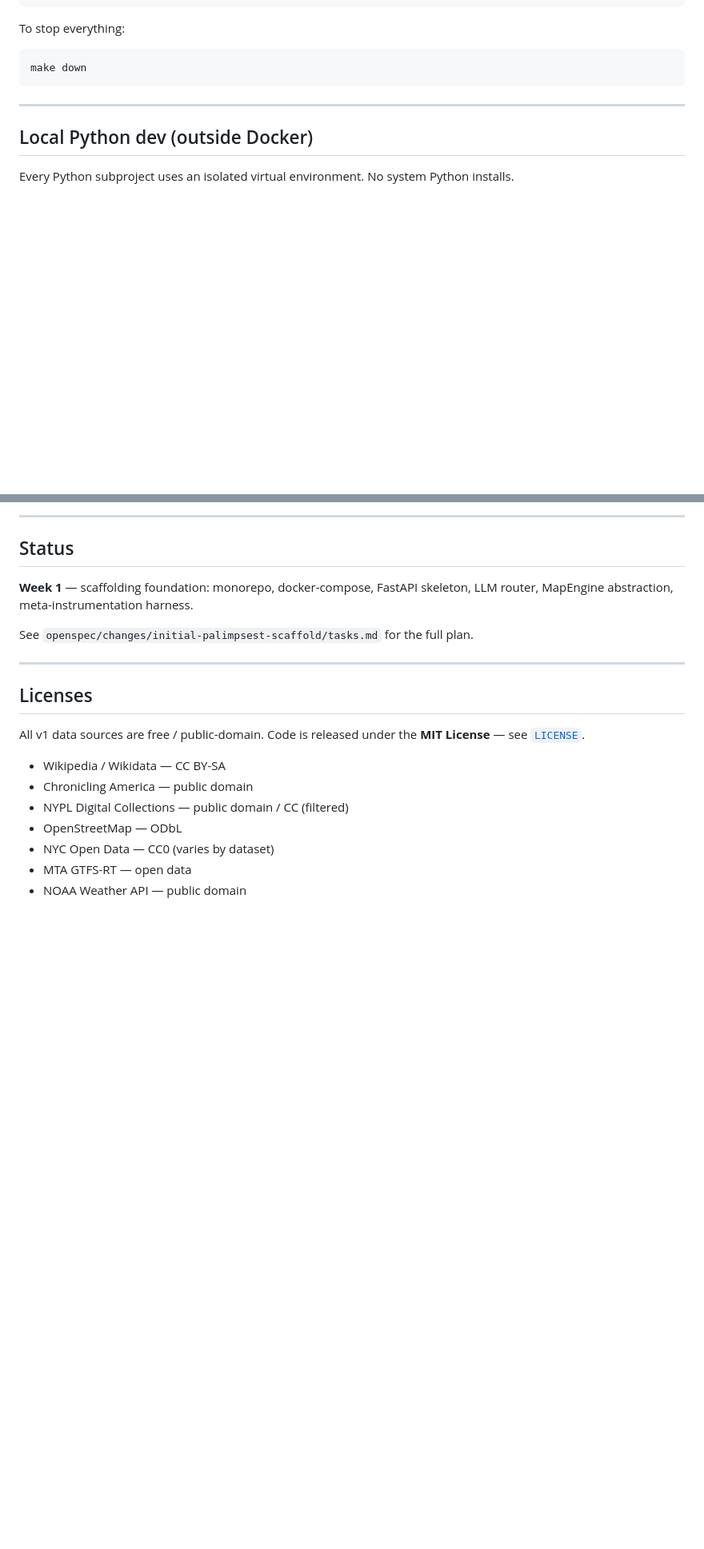
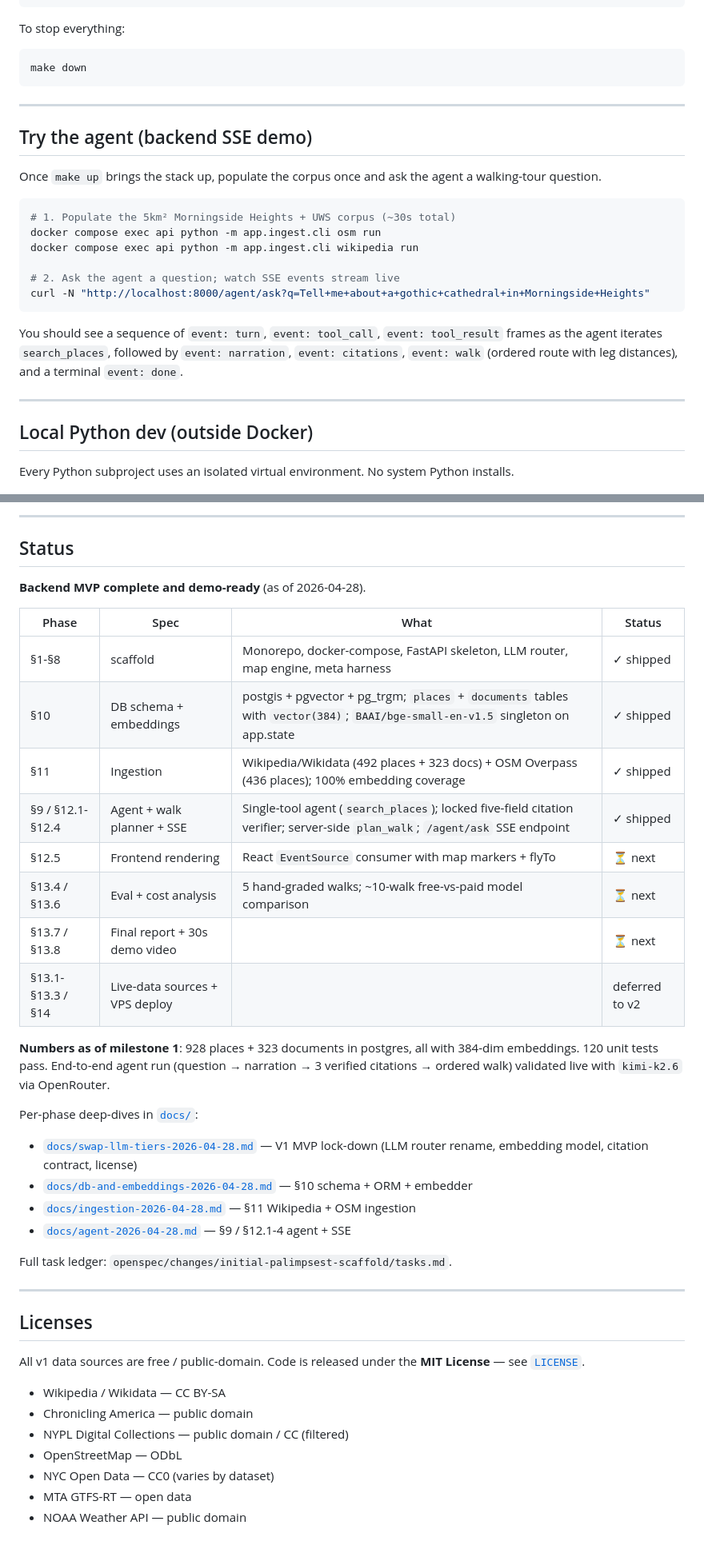
Before and after one commit to nyavana/Palimpsest-NYC, a Markdown page: README.md, 2 parts joined by grey strips. Shown at 80% size. GitHub-like rendering; blank space fills up the shorter version.

Commit message:
Update README + tick §12.1-4 + milestone-1 slide markdown

````diff
--- a/README.md
+++ b/README.md
@@ -71,6 +71,27 @@ make down
 
 ---
 
+## Try the agent (backend SSE demo)
+
+Once `make up` brings the stack up, populate the corpus once and ask the agent
+a walking-tour question.
+
+```bash
+# 1. Populate the 5km² Morningside Heights + UWS corpus (~30s total)
+docker compose exec api python -m app.ingest.cli osm run
+docker compose exec api python -m app.ingest.cli wikipedia run
+
+# 2. Ask the agent a question; watch SSE events stream live
+curl -N "http://localhost:8000/agent/ask?q=Tell+me+about+a+gothic+cathedral+in+Morningside+Heights"
+```
+
+You should see a sequence of `event: turn`, `event: tool_call`,
+`event: tool_result` frames as the agent iterates `search_places`,
+followed by `event: narration`, `event: citations`, `event: walk`
+(ordered route with leg distances), and a terminal `event: done`.
+
+---
+
 ## Local Python dev (outside Docker)
 
 Every Python subproject uses an isolated virtual environment. No system Python installs.
@@ -105,9 +126,32 @@ openspec status --change initial-palimpsest-scaffold
 
 ## Status
 
-**Week 1** — scaffolding foundation: monorepo, docker-compose, FastAPI skeleton, LLM router, MapEngine abstraction, meta-instrumentation harness.
+**Backend MVP complete and demo-ready** (as of 2026-04-28).
 
-See `openspec/changes/initial-palimpsest-scaffold/tasks.md` for the full plan.
+| Phase | Spec | What | Status |
+|---|---|---|---|
+| §1-§8 | scaffold | Monorepo, docker-compose, FastAPI skeleton, LLM router, map engine, meta harness | ✓ shipped |
+| §10 | DB schema + embeddings | postgis + pgvector + pg_trgm; `places` + `documents` tables with `vector(384)`; `BAAI/bge-small-en-v1.5` singleton on app.state | ✓ shipped |
+| §11 | Ingestion | Wikipedia/Wikidata (492 places + 323 docs) + OSM Overpass (436 places); 100% embedding coverage | ✓ shipped |
+| §9 / §12.1-§12.4 | Agent + walk planner + SSE | Single-tool agent (`search_places`); locked five-field citation verifier; server-side `plan_walk`; `/agent/ask` SSE endpoint | ✓ shipped |
+| §12.5 | Frontend rendering | React `EventSource` consumer with map markers + flyTo | ⏳ next |
+| §13.4 / §13.6 | Eval + cost analysis | 5 hand-graded walks; ~10-walk free-vs-paid model comparison | ⏳ next |
+| §13.7 / §13.8 | Final report + 30s demo video | | ⏳ next |
+| §13.1-§13.3 / §14 | Live-data sources + VPS deploy | | deferred to v2 |
+
+**Numbers as of milestone 1**: 928 places + 323 documents in postgres,
+all with 384-dim embeddings. 120 unit tests pass. End-to-end agent run
+(question → narration → 3 verified citations → ordered walk) validated
+live with `kimi-k2.6` via OpenRouter.
+
+Per-phase deep-dives in [`docs/`](./docs):
+
+- [`docs/swap-llm-tiers-2026-04-28.md`](./docs/swap-llm-tiers-2026-04-28.md) — V1 MVP lock-down (LLM router rename, embedding model, citation contract, license)
+- [`docs/db-and-embeddings-2026-04-28.md`](./docs/db-and-embeddings-2026-04-28.md) — §10 schema + ORM + embedder
+- [`docs/ingestion-2026-04-28.md`](./docs/ingestion-2026-04-28.md) — §11 Wikipedia + OSM ingestion
+- [`docs/agent-2026-04-28.md`](./docs/agent-2026-04-28.md) — §9 / §12.1-4 agent + SSE
+
+Full task ledger: `openspec/changes/initial-palimpsest-scaffold/tasks.md`.
 
 ---
 
````
Also changed, not shown: other parts of README.md (+1 -1 lines), docs/milestone-1-slides.md (added, +215 -0 lines), 1 other file.
